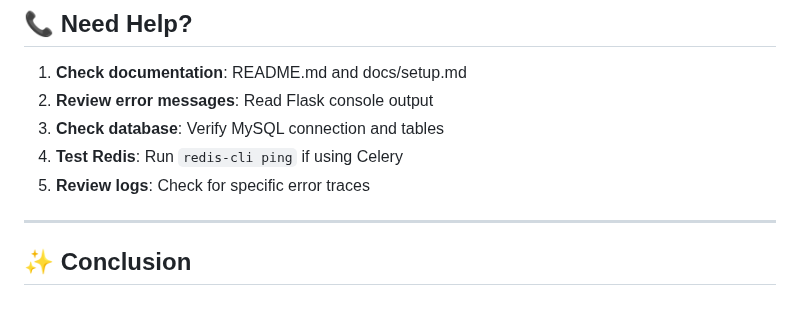
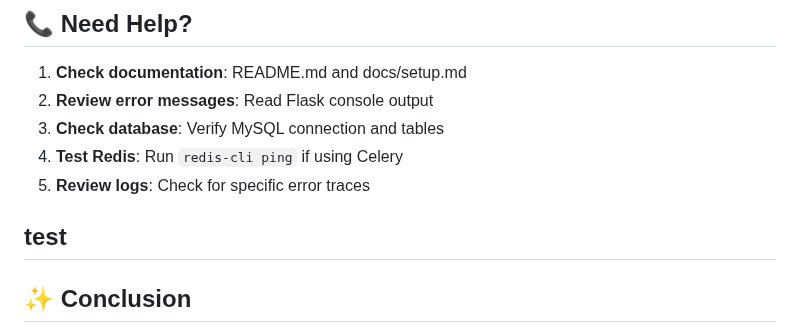
Before and after one commit to byambaa1982/imageToCode, a Markdown page: markdown/PHASE1_SUMMARY.md, the part around the change. Drawn GitHub-style; blank space fills up the shorter version.

```diff
--- a/markdown/PHASE1_SUMMARY.md
+++ b/markdown/PHASE1_SUMMARY.md
@@ -381,6 +381,7 @@ These will be addressed in future phases:
 4. **Test Redis**: Run `redis-cli ping` if using Celery
 5. **Review logs**: Check for specific error traces
 
+test
 ---
 
 ## ✨ Conclusion
```
